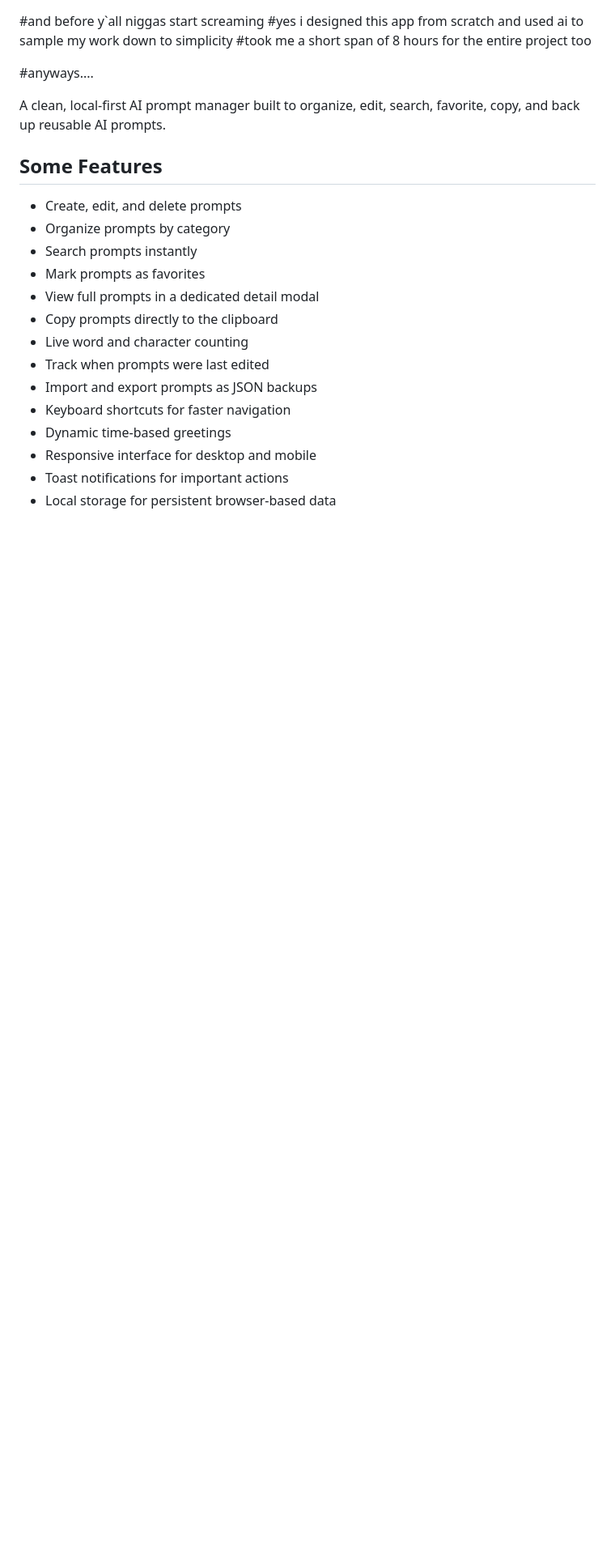
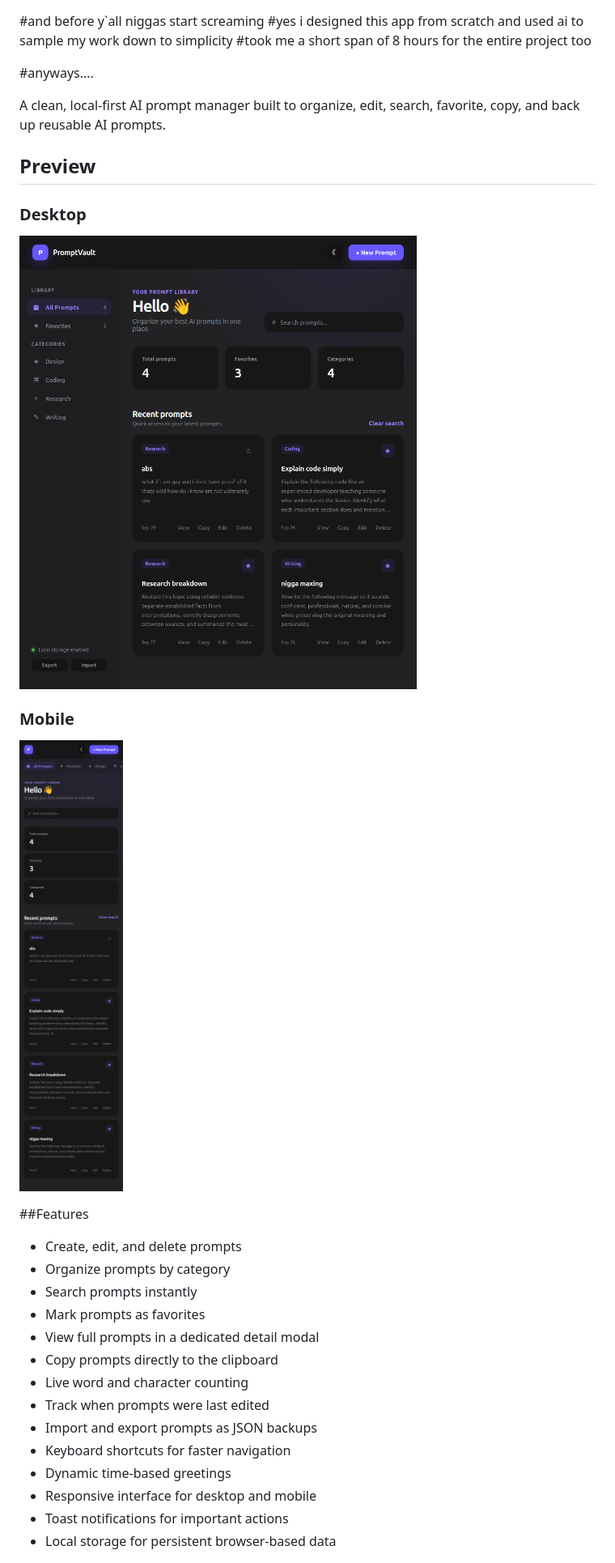
Before and after one commit to avonxate-hub/promptvault, a Markdown page: README.md, the part around the change. Shown at 81% size. Drawn GitHub-style; pictures changed too: screenshots/desktop.png (added), screenshots/mobileview.png (added); blank space fills up the shorter version.

Commit message:
docs: add project screenshots

```diff
--- a/README.md
+++ b/README.md
@@ -7,7 +7,17 @@
 
 A clean, local-first AI prompt manager built to organize, edit, search, favorite, copy, and back up reusable AI prompts.
 
-## Some Features
+## Preview
+
+### Desktop
+
+![PromptVault desktop preview](screenshots/desktop.png)
+
+### Mobile
+
+![PromptVault mobile preview](screenshots/mobileview.png)
+
+##Features
 
 - Create, edit, and delete prompts
 - Organize prompts by category
```
